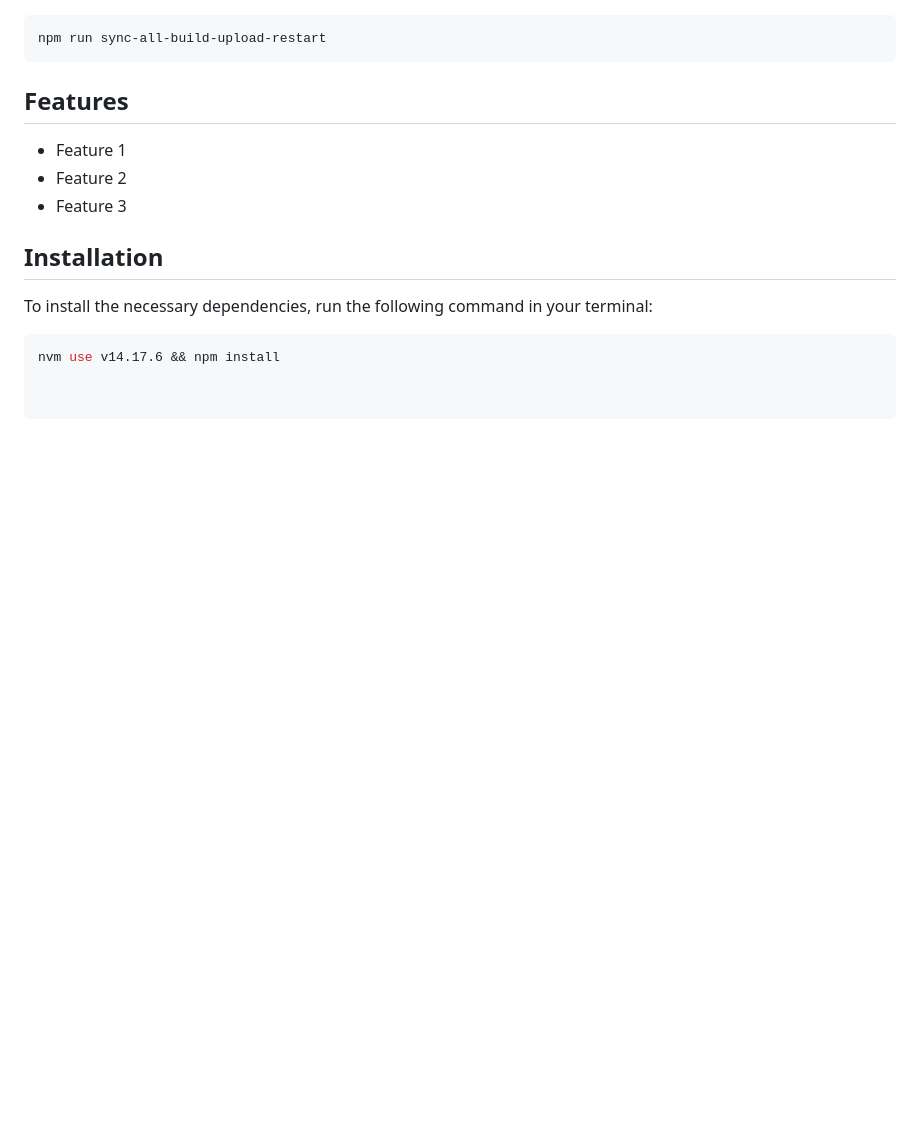
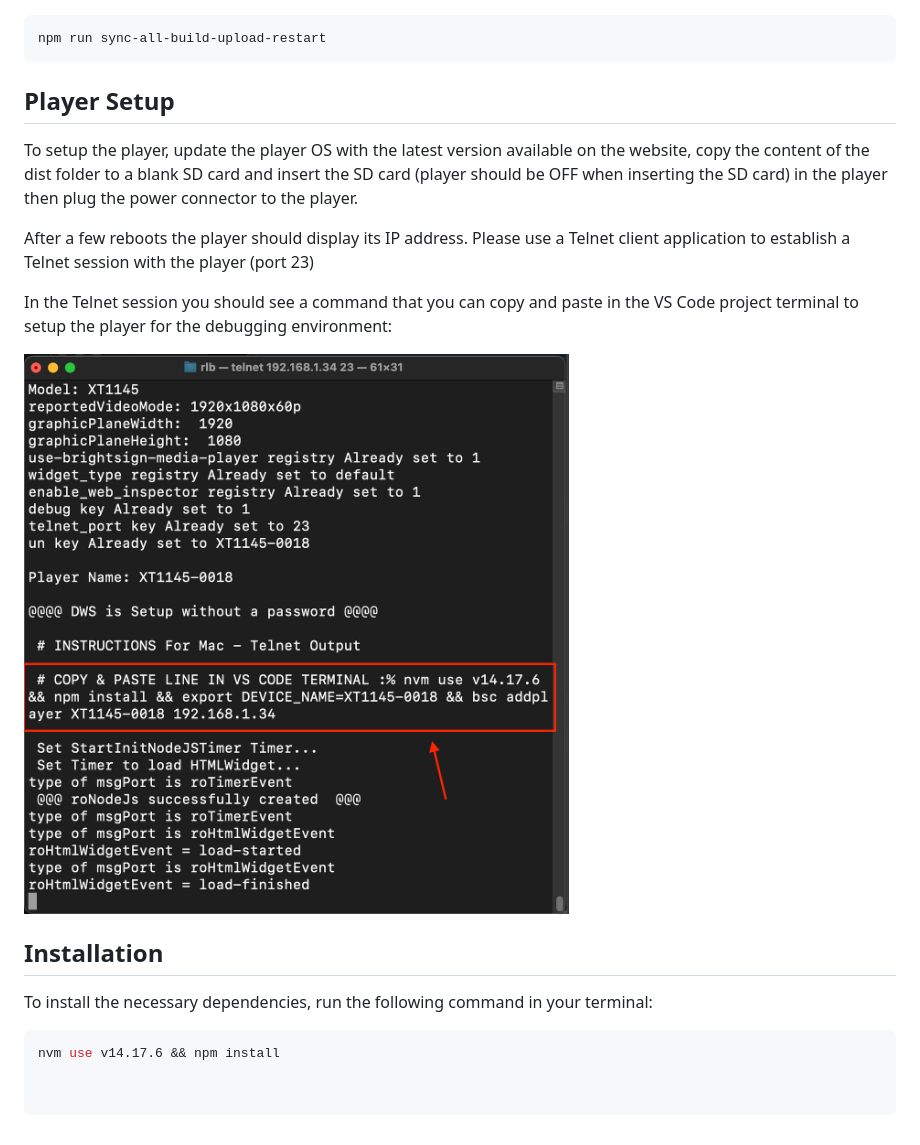
Before and after one commit to RomeoLB/rlb-node-app-debug-env, a Markdown page: README.md, the part around the change printed below. Drawn GitHub-style; pictures changed too: screenshots/telnet-setup-string.png (added); blank space fills up the shorter version.

````diff
--- a/README.md
+++ b/README.md
@@ -17,10 +21,18 @@ npm run sync-all-build-upload-restart
 ```
 
 
-## Features
-- Feature 1
-- Feature 2
-- Feature 3
+## Player Setup
+
+To setup the player, update the player OS with the latest version available on the website, copy the content of the dist folder to a blank SD card and insert the SD card (player should be OFF when inserting the SD card) in the player then plug the power connector to the player.
+
+After a few reboots the player should display its IP address. Please use a Telnet client application to establish a Telnet session with the player (port 23)
+
+In the Telnet session you should see a command that you can copy and paste in the VS Code project terminal to setup the player for the debugging environment:
+
+![alt text](screenshots/telnet-setup-string.png)
+
+
+
 
 ## Installation
 To install the necessary dependencies, run the following command in your terminal:
````
Also changed, not shown: other parts of README.md (+10 -6 lines), screenshots/app-site.png (renamed from image.png), screenshots/control-page.png (added).
